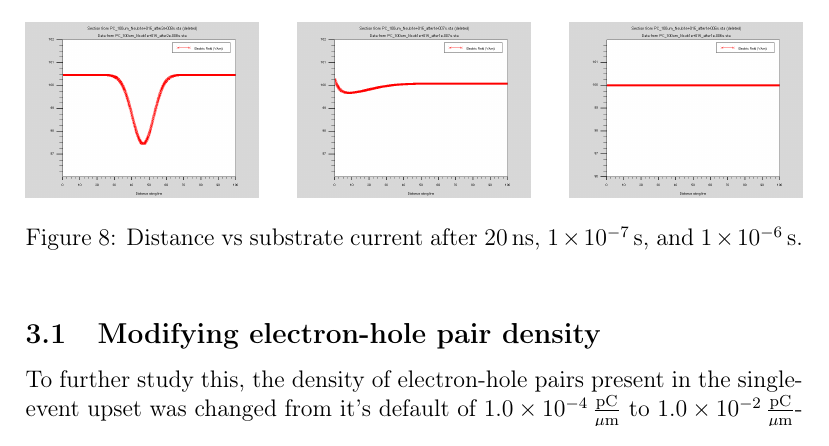
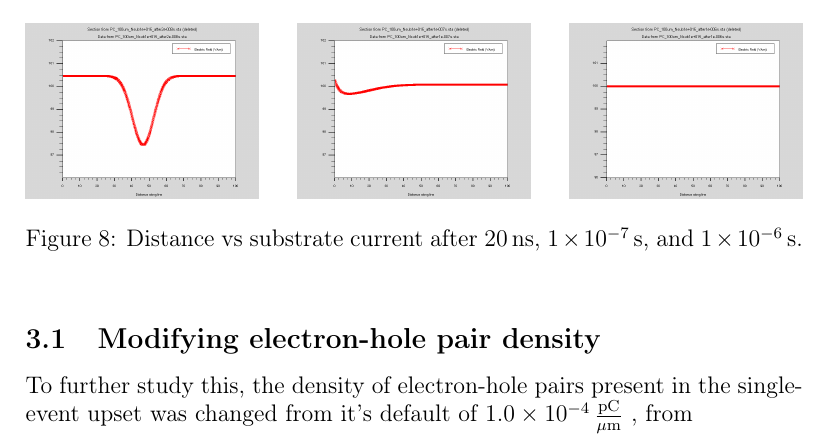
Before and after one commit to CodingKoopa/photoconductors, a LaTeX document (notes/Experiments.tex): part of page 8 of 10, cut so that both start at the same text. Compiled offline with pdfLaTeX.

Commit message:
Fix overful hbox.

```diff
--- a/notes/Experiments.tex
+++ b/notes/Experiments.tex
@@ -191,7 +191,8 @@
 
 \subsection{Modifying electron-hole pair density}
 
-To further study this, the density of electron-hole pairs present in the single-event upset was changed from it's default of $\SI{1.0e-4}{\frac{pC}{{\mu}m}}$ to $\SI{1.0e-2}{\frac{pC}{{\mu}m}}$-$\SI{1.0e-5}{\frac{pC}{{\mu}m}}$. According to figure \ref{fig:distancevcurrent_density}, greater densities yield greater electron and hole concentrations. Fluctuations in electron holes are greater than that of electrons. This data seems to confirm that the event is finished at $\SI{1e-6}{s}$.
+% Break this line to prevent an overful hbox.
+To further study this, the density of electron-hole pairs present in the single-event upset was changed from it's default of $\SI{1.0e-4}{\frac{pC}{{\mu}m}}$ , from \\$\SI{1.0e-2}{\frac{pC}{{\mu}m}}$ to $\SI{1.0e-5}{\frac{pC}{{\mu}m}}$. According to figure \ref{fig:distancevcurrent_density}, greater densities yield greater electron and hole concentrations. Fluctuations in electron holes are greater than that of electrons. This data seems to confirm that the event is finished at $\SI{1e-6}{s}$.
 
   \begin{figure}[htp]
     \centering
```
Lines whose indentation alone changed are shown as unchanged.
